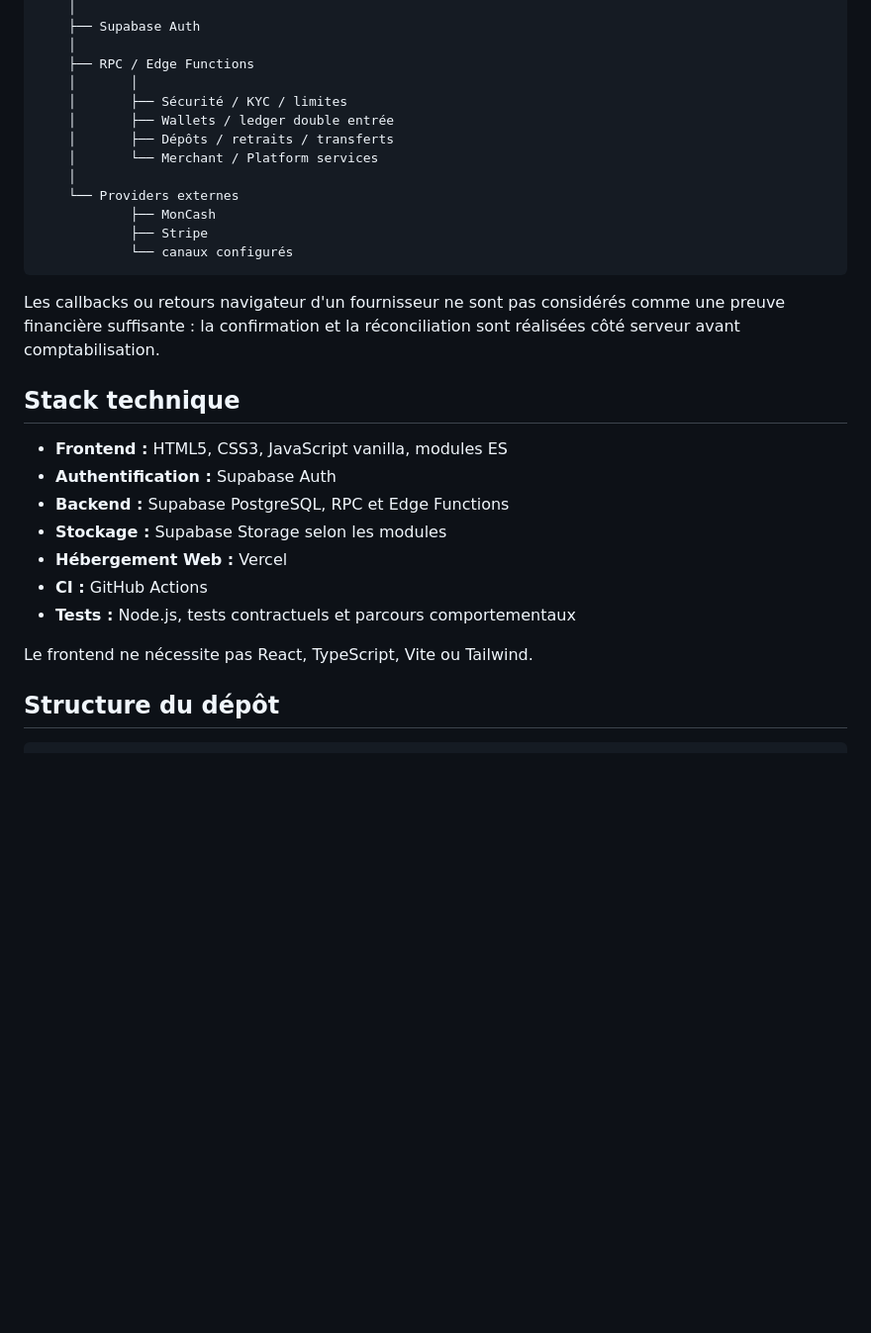
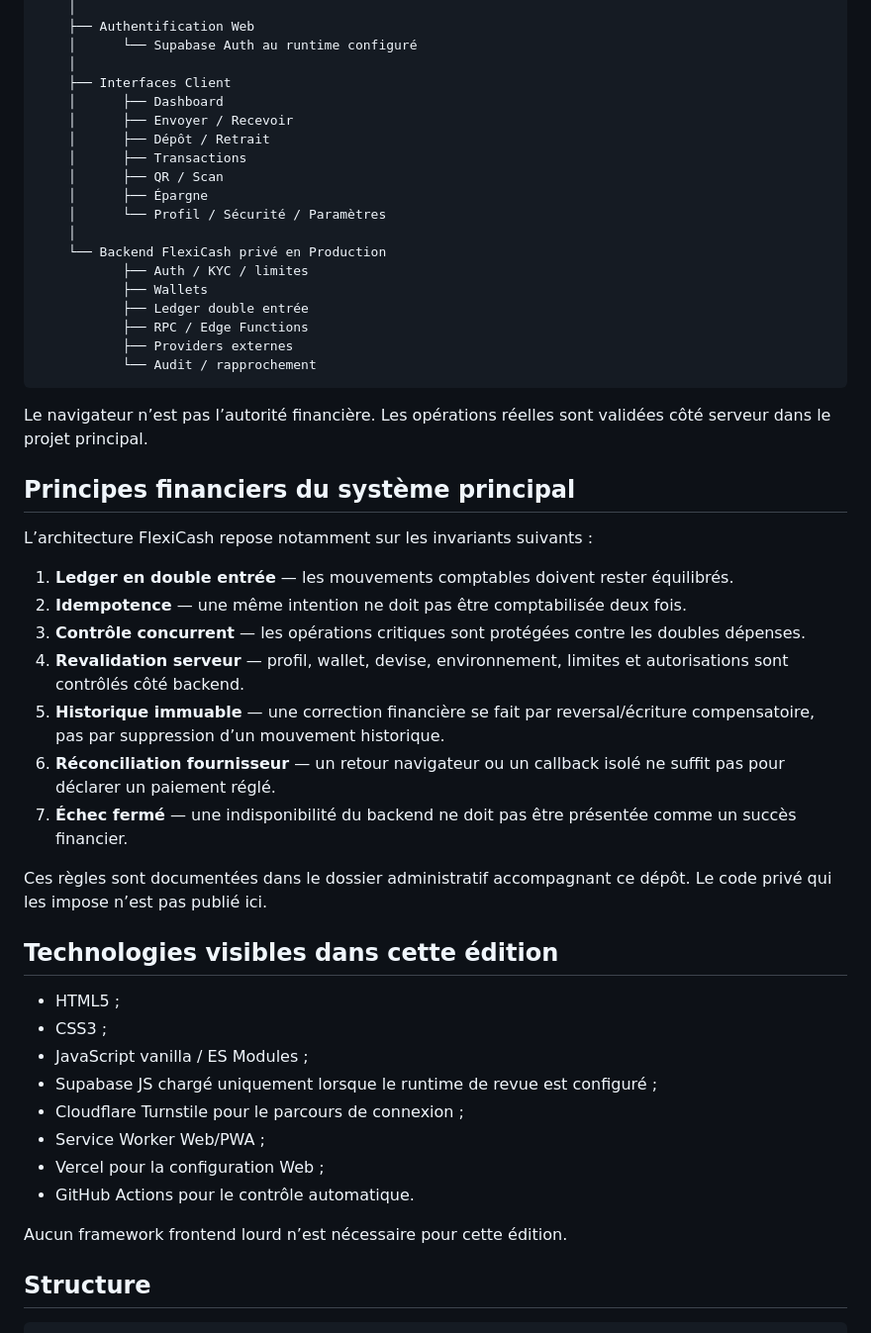
Before and after one commit to beauziernicolson/FlexiCash-Administration, a Markdown page: README.md, the part around one of its changes. Shown at 99% size. GitHub-like rendering; blank space fills up the shorter version.

````diff
--- a/README.md
+++ b/README.md
@@ -34,33 +68,54 @@ Navigateur Web
     │
-    ├── Supabase Auth
+    ├── Authentification Web
+    │      └── Supabase Auth au runtime configuré
     │
-    ├── RPC / Edge Functions
-    │       │
-    │       ├── Sécurité / KYC / limites
-    │       ├── Wallets / ledger double entrée
-    │       ├── Dépôts / retraits / transferts
-    │       └── Merchant / Platform services
+    ├── Interfaces Client
+    │      ├── Dashboard
+    │      ├── Envoyer / Recevoir
+    │      ├── Dépôt / Retrait
+    │      ├── Transactions
+    │      ├── QR / Scan
+    │      ├── Épargne
+    │      └── Profil / Sécurité / Paramètres
     │
-    └── Providers externes
-            ├── MonCash
-            ├── Stripe
-            └── canaux configurés
+    └── Backend FlexiCash privé en Production
+           ├── Auth / KYC / limites
+           ├── Wallets
+           ├── Ledger double entrée
+           ├── RPC / Edge Functions
+           ├── Providers externes
+           └── Audit / rapprochement
 ```
 
-Les callbacks ou retours navigateur d'un fournisseur ne sont pas considérés comme une preuve financière suffisante : la confirmation et la réconciliation sont réalisées côté serveur avant comptabilisation.
+Le navigateur n’est pas l’autorité financière. Les opérations réelles sont validées côté serveur dans le projet principal.
 
-## Stack technique
+## Principes financiers du système principal
 
-- **Frontend :** HTML5, CSS3, JavaScript vanilla, modules ES
-- **Authentification :** Supabase Auth
-- **Backend :** Supabase PostgreSQL, RPC et Edge Functions
-- **Stockage :** Supabase Storage selon les modules
-- **Hébergement Web :** Vercel
-- **CI :** GitHub Actions
-- **Tests :** Node.js, tests contractuels et parcours comportementaux
+L’architecture FlexiCash repose notamment sur les invariants suivants :
 
-Le frontend ne nécessite pas React, TypeScript, Vite ou Tailwind.
+1. **Ledger en double entrée** — les mouvements comptables doivent rester équilibrés.
+2. **Idempotence** — une même intention ne doit pas être comptabilisée deux fois.
+3. **Contrôle concurrent** — les opérations critiques sont protégées contre les doubles dépenses.
+4. **Revalidation serveur** — profil, wallet, devise, environnement, limites et autorisations sont contrôlés côté backend.
+5. **Historique immuable** — une correction financière se fait par reversal/écriture compensatoire, pas par suppression d’un mouvement historique.
+6. **Réconciliation fournisseur** — un retour navigateur ou un callback isolé ne suffit pas pour déclarer un paiement réglé.
+7. **Échec fermé** — une indisponibilité du backend ne doit pas être présentée comme un succès financier.
 
-## Structure du dépôt
+Ces règles sont documentées dans le dossier administratif accompagnant ce dépôt. Le code privé qui les impose n’est pas publié ici.
+
+## Technologies visibles dans cette édition
+
+- HTML5 ;
+- CSS3 ;
+- JavaScript vanilla / ES Modules ;
+- Supabase JS chargé uniquement lorsque le runtime de revue est configuré ;
+- Cloudflare Turnstile pour le parcours de connexion ;
+- Service Worker Web/PWA ;
+- Vercel pour la configuration Web ;
+- GitHub Actions pour le contrôle automatique.
+
+Aucun framework frontend lourd n’est nécessaire pour cette édition.
+
+## Structure
 
 ```text
````
Also changed, not shown: other parts of README.md (+140 -106 lines).
